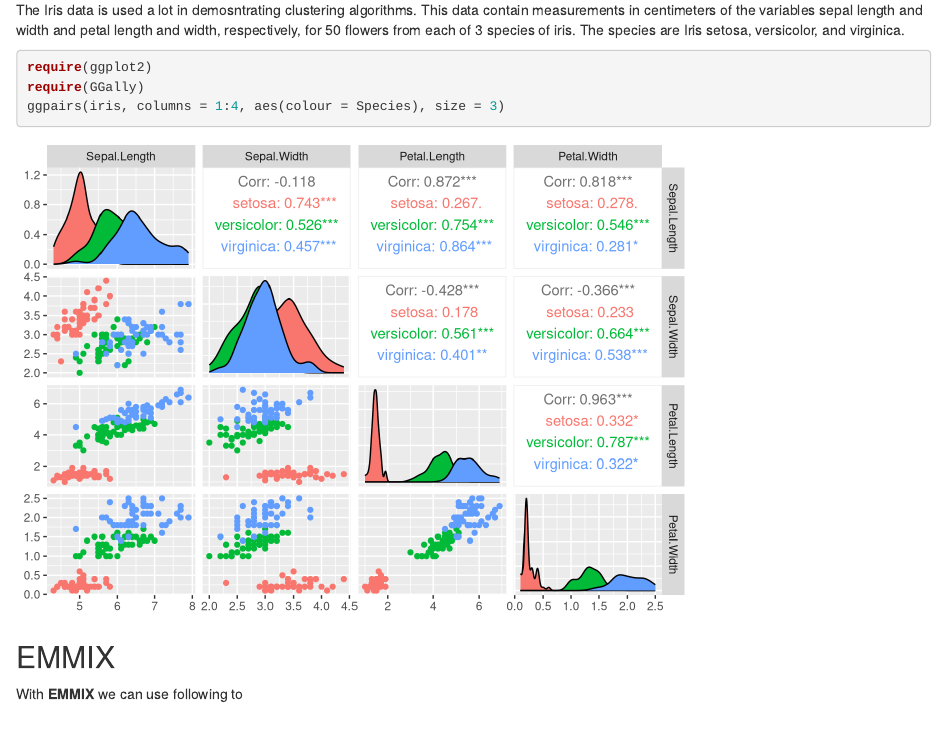
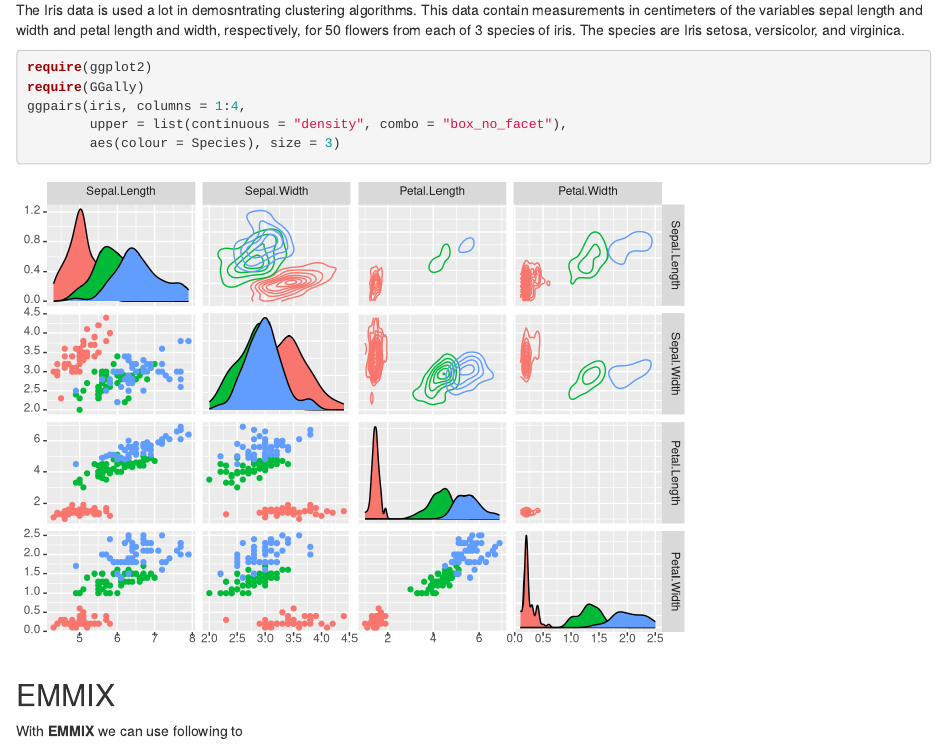
Before and after one commit to headpoint/mixture-models, an R Markdown document (mixture_models.Rmd): the page in a window 1100 px wide, from 520 px down. Rendered offline with R 4.5, knitr and Pandoc, with nearby package versions; some code elsewhere in the file could not run offline.

Commit message:
changed plotting

````diff
--- a/mixture_models.Rmd
+++ b/mixture_models.Rmd
@@ -49,7 +49,9 @@ The species are Iris setosa, versicolor, and virginica.
 ```{r, message=FALSE, warning=FALSE}
 require(ggplot2)
 require(GGally)
-ggpairs(iris, columns = 1:4, aes(colour = Species), size = 3)
+ggpairs(iris, columns = 1:4,
+        upper = list(continuous = "density", combo = "box_no_facet"),
+        aes(colour = Species), size = 3)
 ```
 
 ## EMMIX
````
Also changed, not shown: mixture_models.Rmd (4 more changed lines).
